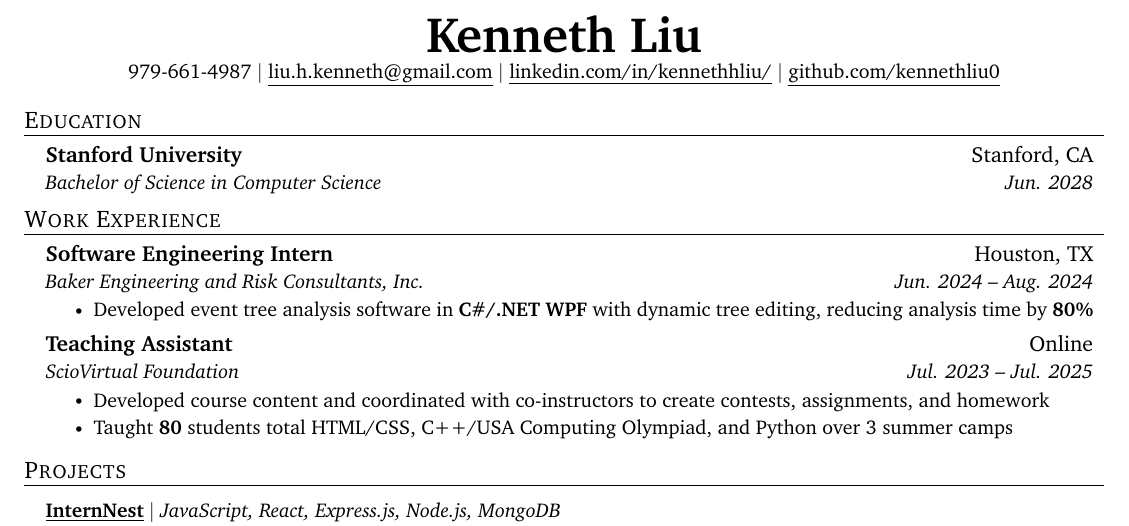
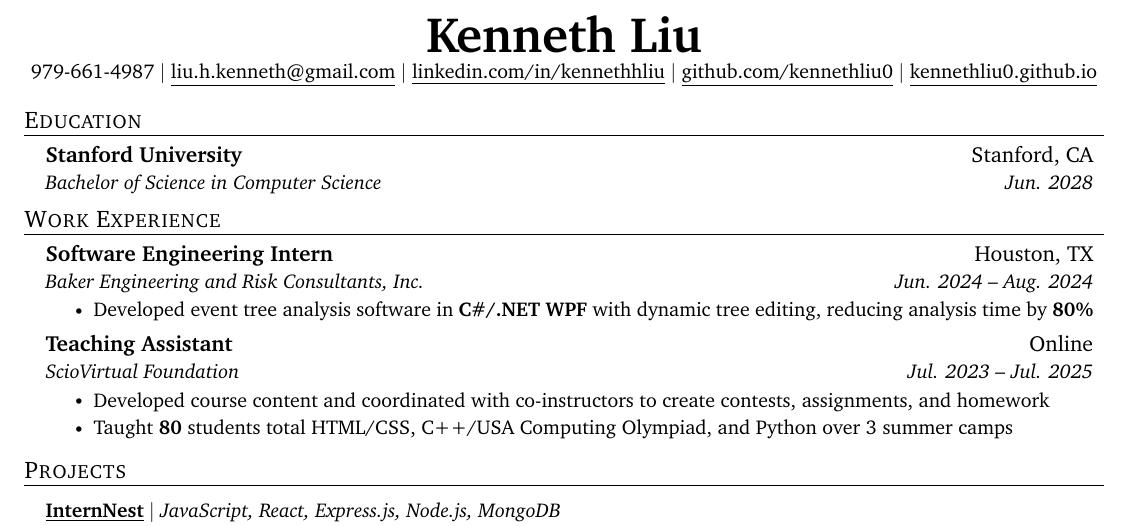
Before and after one commit to kennethliu0/resume, a LaTeX CV (Kenneth_Liu_resume.tex): part of the page, cut so that both start at the same text. Compiled offline with pdfLaTeX.

Commit message:
Add portfolio link

```diff
--- a/Kenneth_Liu_resume.tex
+++ b/Kenneth_Liu_resume.tex
@@ -132,9 +132,9 @@
 \begin{center}
     \textbf{\Huge  Kenneth Liu} \\ \vspace{1pt}
     \small 979-661-4987 $|$ \href{mailto:liu.h.kenneth@gmail.com}{\underline{liu.h.kenneth@gmail.com}} $|$
-    \href{https://www.linkedin.com/in/kennethhliu}{\underline{linkedin.com/in/kennethhliu/}}
+    \href{https://www.linkedin.com/in/kennethhliu}{\underline{linkedin.com/in/kennethhliu}}
     $|$
-    \href{https://github.com/kennethliu0}{\underline{github.com/kennethliu0}}
+    \href{https://github.com/kennethliu0}{\underline{github.com/kennethliu0}} $|$ \href{https://kennethliu0.github.io}{\underline{kennethliu0.github.io}}
 \end{center}
 
 
```
